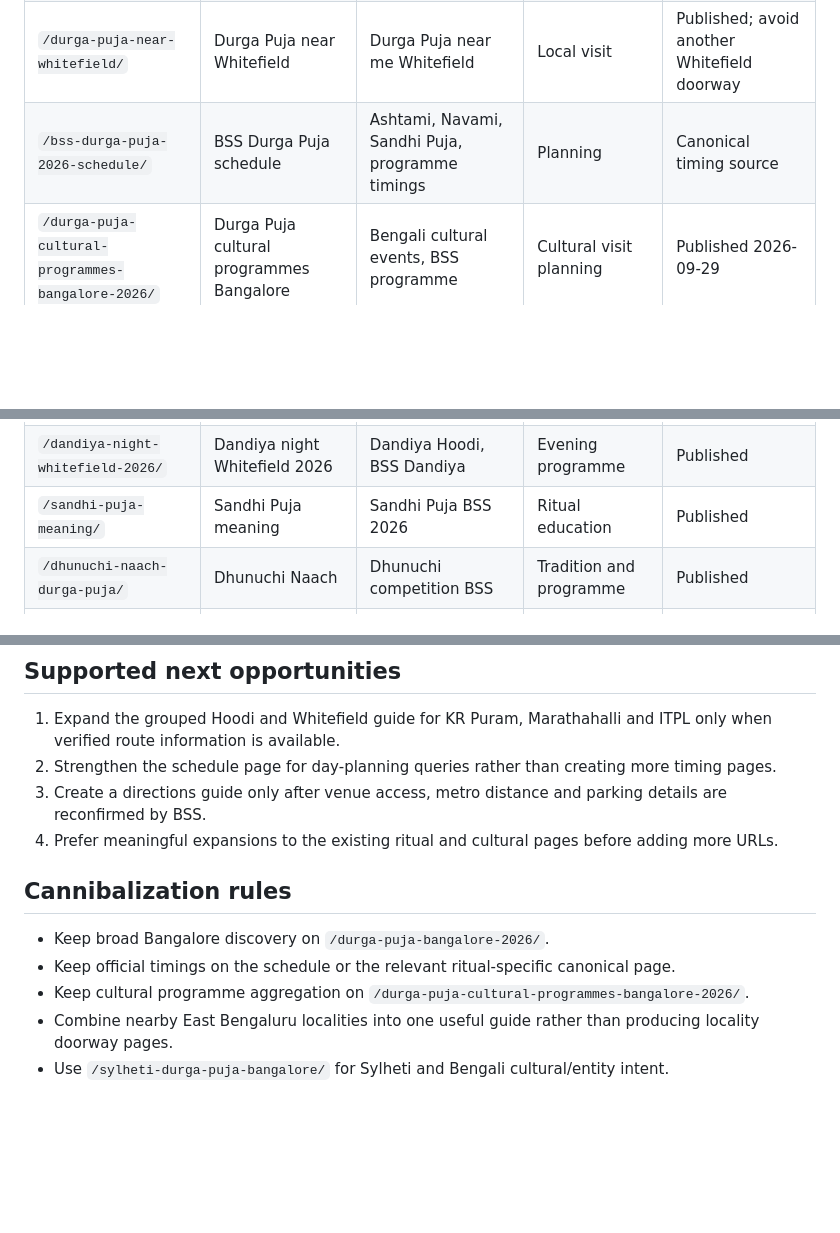
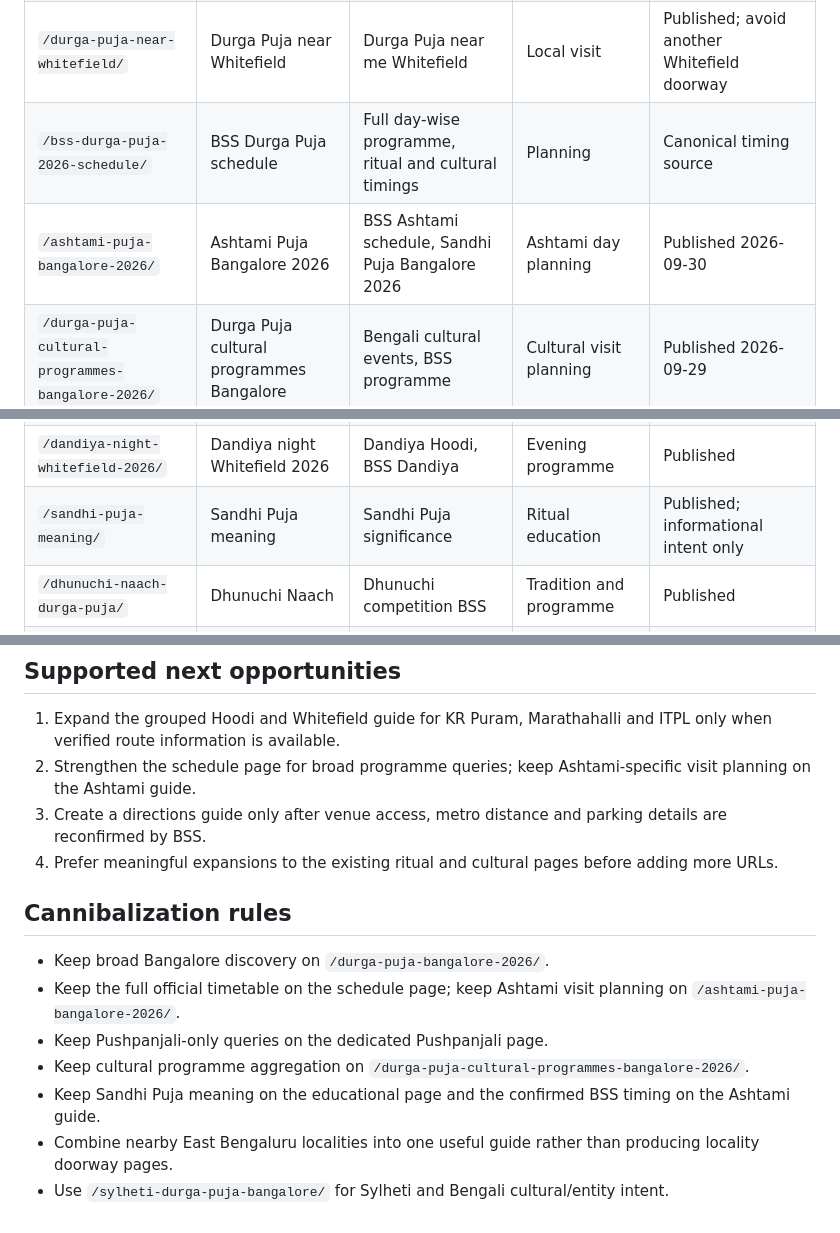
Before and after one commit to iLuciferDevil/bssdurgapuja, a Markdown page: SEO_KEYWORD_MAP.md, 3 parts joined by grey strips. Drawn GitHub-style; blank space fills up the shorter version.

Commit message:
Map Ashtami Puja Bangalore 2026 search intent

```diff
--- a/SEO_KEYWORD_MAP.md
+++ b/SEO_KEYWORD_MAP.md
@@ -11,12 +11,13 @@ This internal map assigns one primary search intent to each indexable page. New
 | `/sylheti-durga-puja-bangalore/` | Sylheti Durga Puja Bangalore | Bengali Durga Puja Bangalore, BSS culture | Cultural and entity | Published |
 | `/durga-puja-hoodi-whitefield/` | Durga Puja Hoodi and Whitefield | East Bangalore, KR Puram, ITPL, Marathahalli | Local discovery and visit planning | Expanded 2026-09-29; preferred grouped local page |
 | `/durga-puja-near-whitefield/` | Durga Puja near Whitefield | Durga Puja near me Whitefield | Local visit | Published; avoid another Whitefield doorway |
-| `/bss-durga-puja-2026-schedule/` | BSS Durga Puja schedule | Ashtami, Navami, Sandhi Puja, programme timings | Planning | Canonical timing source |
+| `/bss-durga-puja-2026-schedule/` | BSS Durga Puja schedule | Full day-wise programme, ritual and cultural timings | Planning | Canonical timing source |
+| `/ashtami-puja-bangalore-2026/` | Ashtami Puja Bangalore 2026 | BSS Ashtami schedule, Sandhi Puja Bangalore 2026 | Ashtami day planning | Published 2026-09-30 |
 | `/durga-puja-cultural-programmes-bangalore-2026/` | Durga Puja cultural programmes Bangalore | Bengali cultural events, BSS programme | Cultural visit planning | Published 2026-09-29 |
 | `/durga-puja-bhog-bangalore/` | Durga Puja Bhog Bangalore | BSS Bhog timings | Food and visit planning | Published; daily 1:30–3:30 PM |
 | `/pushpanjali-timings-bss-durga-puja-2026/` | Pushpanjali timings Bangalore | BSS Pushpanjali 2026 | Ritual planning | Published |
 | `/dandiya-night-whitefield-2026/` | Dandiya night Whitefield 2026 | Dandiya Hoodi, BSS Dandiya | Evening programme | Published |
-| `/sandhi-puja-meaning/` | Sandhi Puja meaning | Sandhi Puja BSS 2026 | Ritual education | Published |
+| `/sandhi-puja-meaning/` | Sandhi Puja meaning | Sandhi Puja significance | Ritual education | Published; informational intent only |
 | `/dhunuchi-naach-durga-puja/` | Dhunuchi Naach | Dhunuchi competition BSS | Tradition and programme | Published |
 | `/sindoor-khela-durga-puja/` | Sindoor Khela | Sindhur Khela Bangalore | Tradition and programme | Published |
 | `/dhamail-sylheti-tradition/` | Dhamail tradition | Sylheti dance, Dhamail BSS | Cultural education | Published |
@@ -28,14 +29,16 @@ This internal map assigns one primary search intent to each indexable page. New
 ## Supported next opportunities
 
 1. Expand the grouped Hoodi and Whitefield guide for KR Puram, Marathahalli and ITPL only when verified route information is available.
-2. Strengthen the schedule page for day-planning queries rather than creating more timing pages.
+2. Strengthen the schedule page for broad programme queries; keep Ashtami-specific visit planning on the Ashtami guide.
 3. Create a directions guide only after venue access, metro distance and parking details are reconfirmed by BSS.
 4. Prefer meaningful expansions to the existing ritual and cultural pages before adding more URLs.
 
 ## Cannibalization rules
 
 - Keep broad Bangalore discovery on `/durga-puja-bangalore-2026/`.
-- Keep official timings on the schedule or the relevant ritual-specific canonical page.
+- Keep the full official timetable on the schedule page; keep Ashtami visit planning on `/ashtami-puja-bangalore-2026/`.
+- Keep Pushpanjali-only queries on the dedicated Pushpanjali page.
 - Keep cultural programme aggregation on `/durga-puja-cultural-programmes-bangalore-2026/`.
+- Keep Sandhi Puja meaning on the educational page and the confirmed BSS timing on the Ashtami guide.
 - Combine nearby East Bengaluru localities into one useful guide rather than producing locality doorway pages.
 - Use `/sylheti-durga-puja-bangalore/` for Sylheti and Bengali cultural/entity intent.
```
Also changed, not shown: other parts of SEO_KEYWORD_MAP.md (+1 -1 lines).
